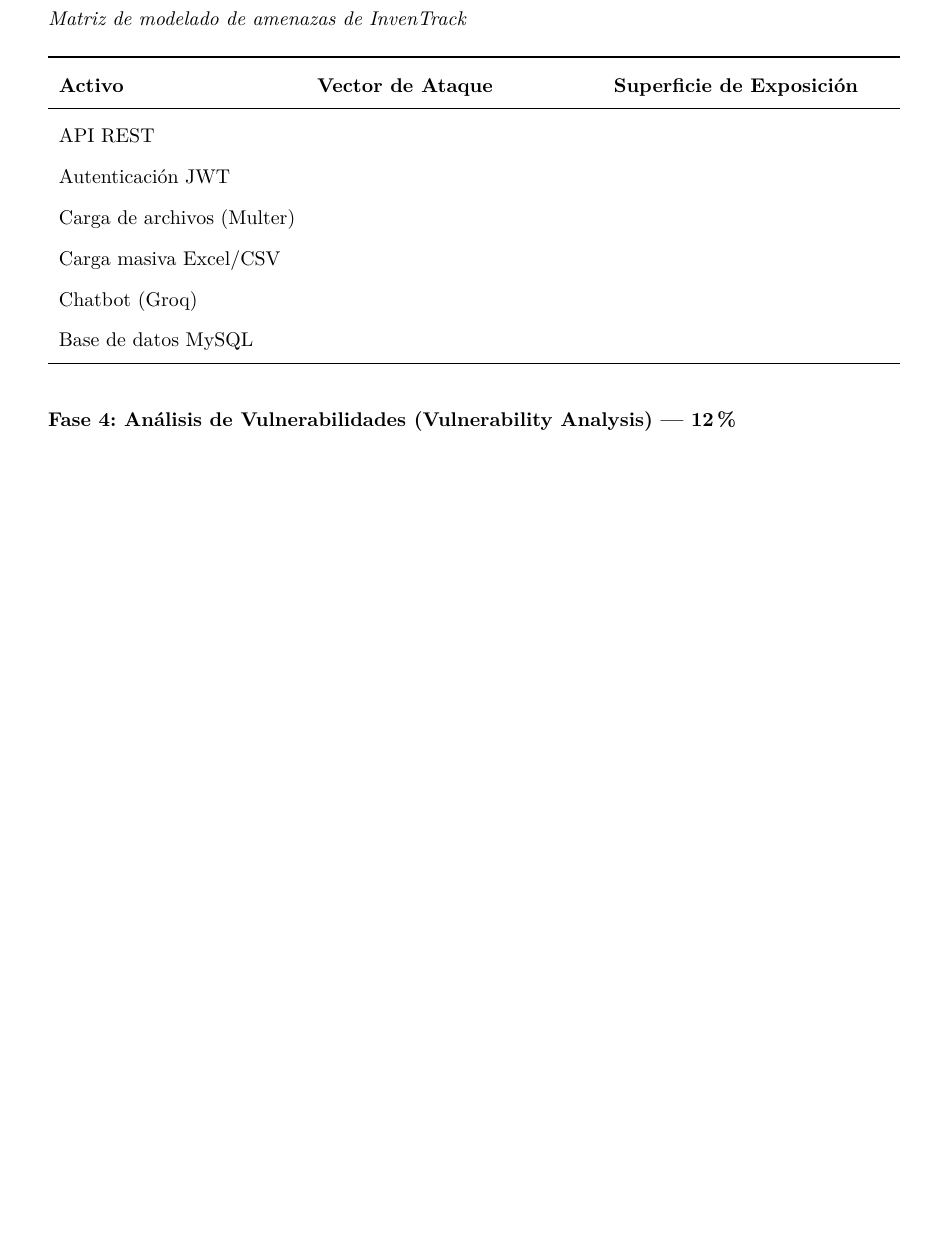
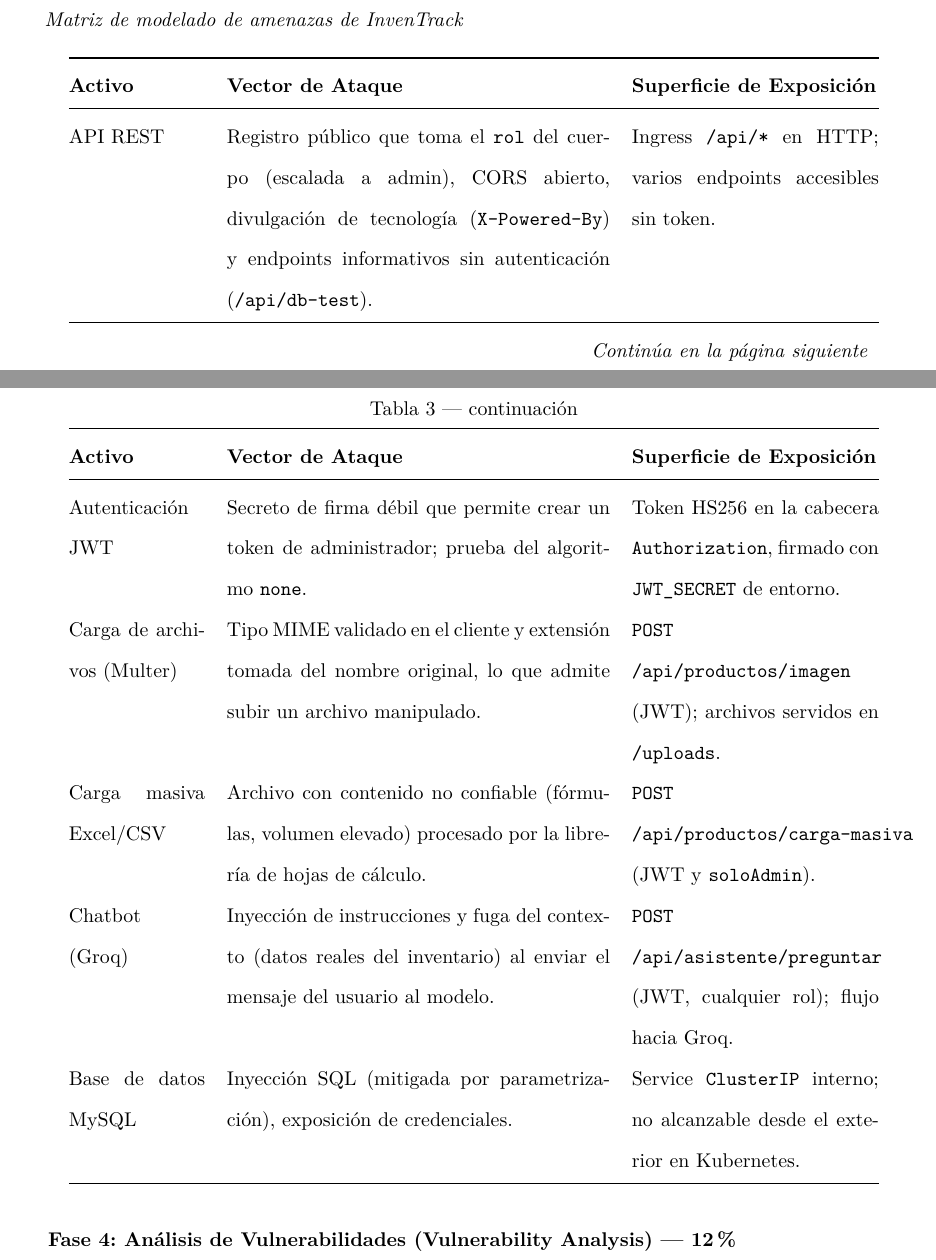
Before and after one commit to IMarcusDev/Evaluacion_Final_Monorepo_U3_DSS, a LaTeX paper (informe_tecnico/main.tex): part of page 39 of 47 before the commit and two parts of pages 39 and 40 of 49 after it, the two joined at a grey line, cut so that both start at the same text, the shorter picture padded with empty space. Compiled offline with pdfLaTeX.

Commit message:
docs: avance cuarta seccion fase 3 'Modelado de Amenazas'

```diff
--- a/informe_tecnico/main.tex
+++ b/informe_tecnico/main.tex
@@ -736,6 +736,4 @@
 
 %----------------------- FASE 3 -----------------------
 \subsection{Fase 3: Modelado de Amenazas (Threat Modeling) — 7\%}
-% Activos críticos, vectores de ataque y superficies de exposición.
 
-\begin{table}[H]
@@ -743,19 +746,30 @@
+  \label{fig:dfd}
+\end{figure}
+
+\begin{longtable}{@{}p{0.16\textwidth} p{0.45\textwidth} p{0.29\textwidth}@{}}
   \caption{Matriz de modelado de amenazas de InvenTrack}
-  \label{tab:threatmodel}
-  \begin{tabularx}{\textwidth}{l X X}
-    \toprule
-    \textbf{Activo} & \textbf{Vector de Ataque} & \textbf{Superficie de Exposición} \\
-    \midrule
-    % >>> LLENAR las celdas de cada fila <<<
-    API REST         & & \\
-    Autenticación JWT & & \\
-    Carga de archivos (Multer) & & \\
-    Carga masiva Excel/CSV & & \\
-    Chatbot (Groq)   & & \\
-    Base de datos MySQL & & \\
-    \bottomrule
-  \end{tabularx}
-\end{table}
+  \label{tab:threatmodel} \\
+  \toprule
+  \textbf{Activo} & \textbf{Vector de Ataque} & \textbf{Superficie de Exposición} \\
+  \midrule
+  \endfirsthead
+  \multicolumn{3}{c}{\tablename\ \thetable{} — continuación} \\
+  \toprule
+  \textbf{Activo} & \textbf{Vector de Ataque} & \textbf{Superficie de Exposición} \\
+  \midrule
+  \endhead
+  \midrule
+  \multicolumn{3}{r}{\textit{Continúa en la página siguiente}} \\
+  \endfoot
+  \bottomrule
+  \endlastfoot
+  API REST & Registro público que toma el \texttt{rol} del cuerpo (escalada a admin), CORS abierto, divulgación de tecnología (\texttt{X-Powered-By}) y endpoints informativos sin autenticación (\texttt{/api/db-test}). & Ingress \texttt{/api/*} en HTTP; varios endpoints accesibles sin token. \\
+  Autenticación JWT & Secreto de firma débil que permite crear un token de administrador; prueba del algoritmo \texttt{none}. & Token HS256 en la cabecera \texttt{Authorization}, firmado con \texttt{JWT\_SECRET} de entorno. \\
+  Carga de archivos (Multer) & Tipo MIME validado en el cliente y extensión tomada del nombre original, lo que admite subir un archivo manipulado. & \texttt{POST /api/productos/imagen} (JWT); archivos servidos en \texttt{/uploads}. \\
+  Carga masiva Excel/CSV & Archivo con contenido no confiable (fórmulas, volumen elevado) procesado por la librería de hojas de cálculo. & \texttt{POST /api/productos/carga-masiva} (JWT y \texttt{soloAdmin}). \\
+  Chatbot (Groq) & Inyección de instrucciones y fuga del contexto (datos reales del inventario) al enviar el mensaje del usuario al modelo. & \texttt{POST /api/asistente/preguntar} (JWT, cualquier rol); flujo hacia Groq. \\
+  Base de datos MySQL & Inyección SQL (mitigada por parametrización), exposición de credenciales. & Service \texttt{ClusterIP} interno; no alcanzable desde el exterior en Kubernetes. \\
+\end{longtable}
 
 %----------------------- FASE 4 -----------------------
 \subsection{Fase 4: Análisis de Vulnerabilidades (Vulnerability Analysis) — 12\%}
```
Also changed, not shown: informe_tecnico/imagenes/modelado_amenazas.png (added), informe_tecnico/main.tex (5 more changed lines).
